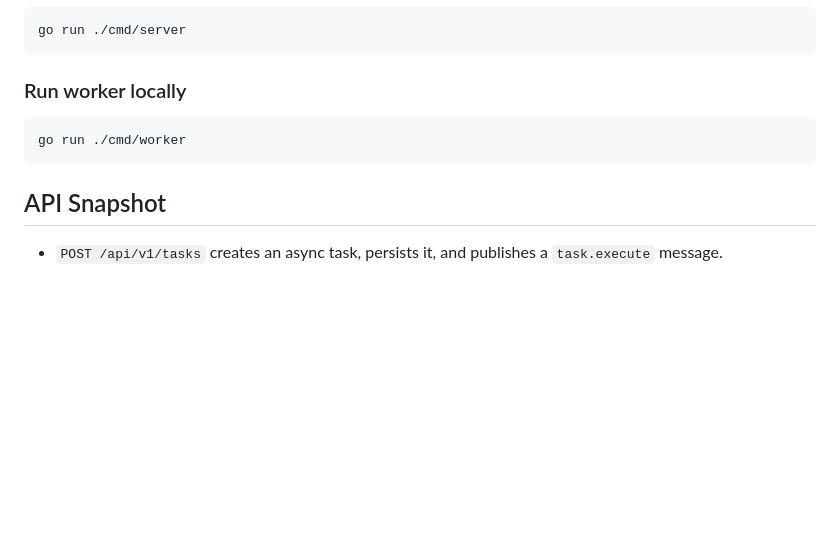
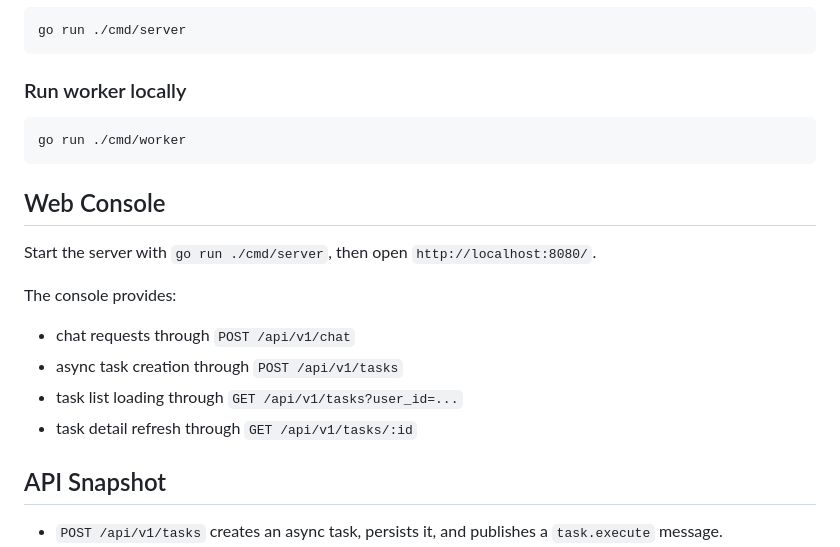
Before and after one commit to changhen2004/Campus-Agent-MVP, a Markdown page: README.md, the part around the change. GitHub-like rendering; blank space fills up the shorter version.

Commit message:
docs: describe campus agent web console

````diff
--- a/README.md
+++ b/README.md
@@ -90,6 +90,17 @@ go run ./cmd/server
 go run ./cmd/worker
 ```
 
+## Web Console
+
+Start the server with `go run ./cmd/server`, then open `http://localhost:8080/`.
+
+The console provides:
+
+- chat requests through `POST /api/v1/chat`
+- async task creation through `POST /api/v1/tasks`
+- task list loading through `GET /api/v1/tasks?user_id=...`
+- task detail refresh through `GET /api/v1/tasks/:id`
+
 ## API Snapshot
 
 - `POST /api/v1/tasks` creates an async task, persists it, and publishes a `task.execute` message.
````
